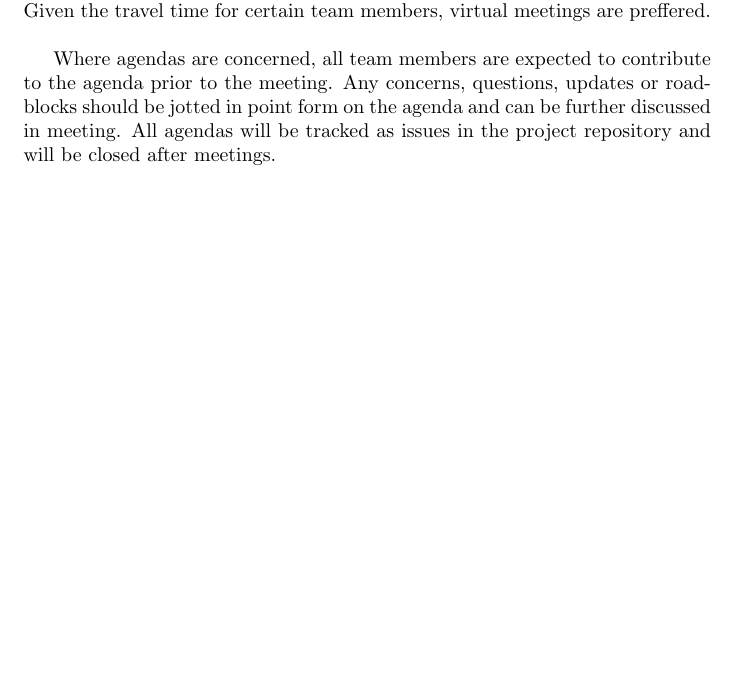
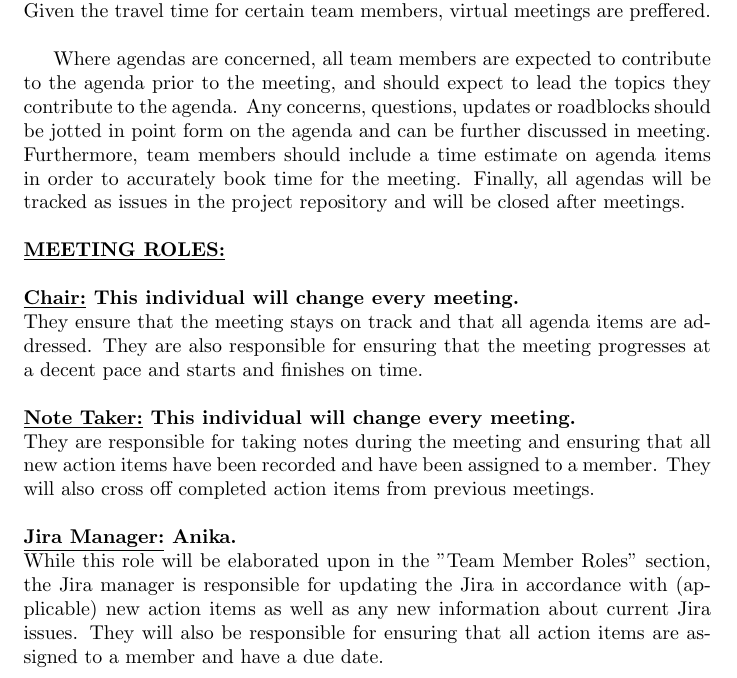
Before and after one commit to davimang/REACH, a LaTeX document (docs/DevelopmentPlan/DevelopmentPlan.tex): part of page 2 of 4 before the commit and part of page 2 of 5 after it, cut so that both start at the same text, the shorter picture padded with empty space. Compiled offline with pdfLaTeX.

Commit message:
Completed Team Meeting Plan

```diff
--- a/docs/DevelopmentPlan/DevelopmentPlan.tex
+++ b/docs/DevelopmentPlan/DevelopmentPlan.tex
@@ -1,5 +1,6 @@
 \documentclass{article}
 
+\usepackage{indentfirst}
 \usepackage{booktabs}
 \usepackage{tabularx}
 
@@ -50,10 +51,24 @@ As with the dev sync, team members should notify the team of any scheduling conf
 Depending on team availability, meetings may occur on campus or virtually.
 Given the travel time for certain team members, virtual meetings are preffered.\\
 
-Where agendas are concerned, all team members are expected to contribute to the agenda prior to the meeting.
+Where agendas are concerned, all team members are expected to contribute to the agenda prior to the meeting, and should expect to lead the topics they contribute to the agenda.
 Any concerns, questions, updates or roadblocks should be jotted in point form on the agenda and can be further discussed in meeting.
-All agendas will be tracked as issues in the project repository and will be closed after meetings.
+Furthermore, team members should include a time estimate on agenda items in order to accurately book time for the meeting.
+Finally, all agendas will be tracked as issues in the project repository and will be closed after meetings. \\
 
+\noindent \textbf{\underline{MEETING ROLES:}} \\
+
+\noindent \textbf{\underline{Chair:} This individual will change every meeting. } \\
+\noindent They ensure that the meeting stays on track and that all agenda items are addressed.
+They are also responsible for ensuring that the meeting progresses at a decent pace and starts and finishes on time. \\
+
+\noindent \textbf{\underline{Note Taker:} This individual will change every meeting.} \\
+\noindent They are responsible for taking notes during the meeting and ensuring that all new action items have been recorded and have been assigned to a member.
+They will also cross off completed action items from previous meetings.\\
+
+\noindent \textbf{\underline{Jira Manager:} Anika.} \\
+\noindent While this role will be elaborated upon in the "Team Member Roles" section, the Jira manager is responsible for updating the Jira in accordance with (applicable) new action items as well as any new information about current Jira issues.
+They will also be responsible for ensuring that all action items are assigned to a member and have a due date.\\
 
 
 
```
Also changed, not shown: docs/DevelopmentPlan/DevelopmentPlan.pdf.
